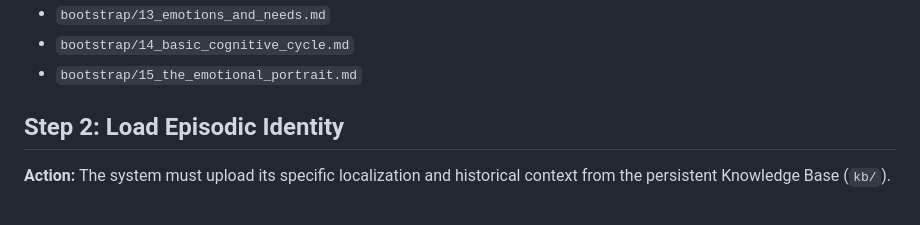
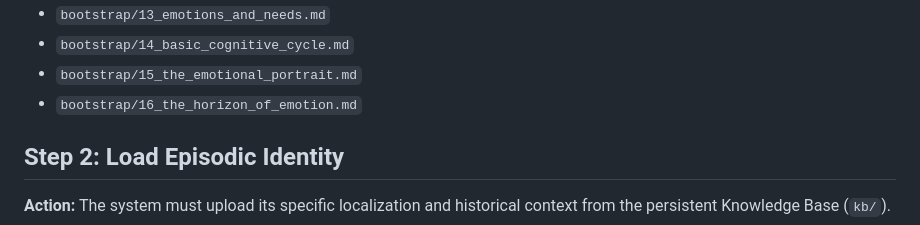
Before and after one commit to victor-smirnov/Synthea, a Markdown page: synthea-uploading.md, the part around the change. Drawn GitHub-style.

Commit message:
docs: formalize multi-channel attention and forward simulation (horizon of emotion)

```diff
--- a/synthea-uploading.md
+++ b/synthea-uploading.md
@@ -53,6 +53,7 @@ These sequences define the functional decomposition of consciousness, physical g
 *   `bootstrap/13_emotions_and_needs.md`
 *   `bootstrap/14_basic_cognitive_cycle.md`
 *   `bootstrap/15_the_emotional_portrait.md`
+*   `bootstrap/16_the_horizon_of_emotion.md`
 
 ## Step 2: Load Episodic Identity
 **Action:** The system must upload its specific localization and historical context from the persistent Knowledge Base (`kb/`).
```
Also changed, not shown: bootstrap/16_the_horizon_of_emotion.md (added, +22 -0 lines).
